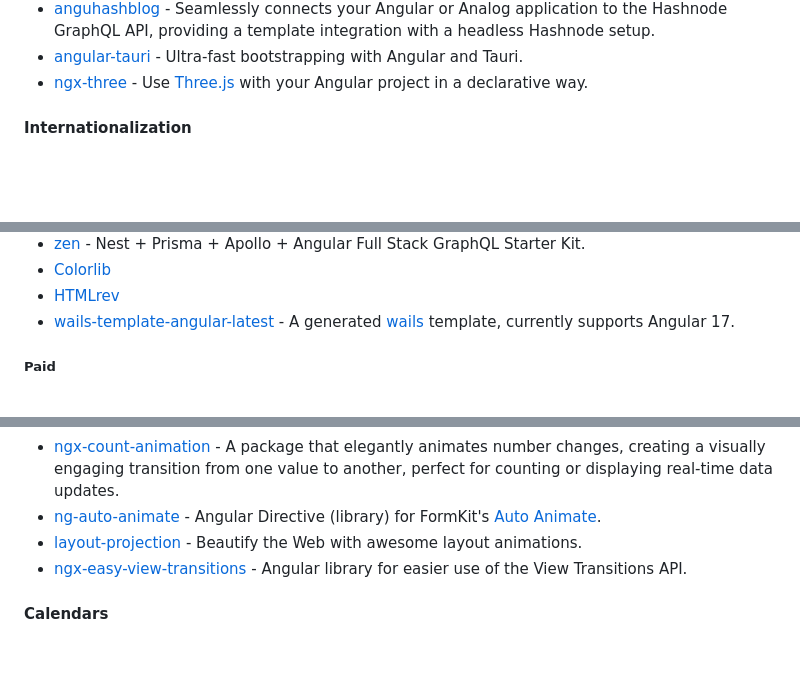
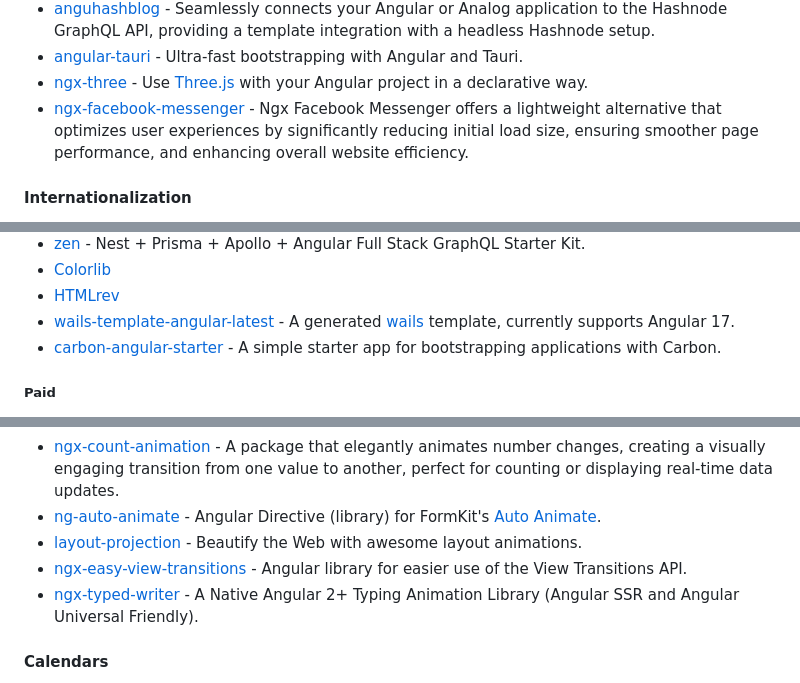
Before and after one commit to Eleven-Pigs/My-first_experience-angular-project, a Markdown page: README.md, 3 parts joined by grey strips. Drawn GitHub-style; blank space fills up the shorter version.

```diff
--- a/README.md
+++ b/README.md
@@ -497,6 +498,7 @@ become an Angular expert.
 * [anguhashblog](https://github.com/AnguHashBlog/anguhashblog) - Seamlessly connects your Angular or Analog application to the Hashnode GraphQL API, providing a template integration with a headless Hashnode setup.
 * [angular-tauri](https://github.com/maximegris/angular-tauri) - Ultra-fast bootstrapping with Angular and Tauri.
 * [ngx-three](https://github.com/demike/ngx-three) - Use [Three.js](https://threejs.org) with your Angular project in a declarative way.
+* [ngx-facebook-messenger](https://github.com/SkyZeroZx/ngx-facebook-messenger) - Ngx Facebook Messenger offers a lightweight alternative that optimizes user experiences by significantly reducing initial load size, ensuring smoother page performance, and enhancing overall website efficiency.
 
 #### Internationalization
 
@@ -563,6 +565,7 @@ become an Angular expert.
 * [Colorlib](https://colorlib.com/wp/free-angular-templates/)
 * [HTMLrev](https://htmlrev.com/free-angular-templates.html)
 * [wails-template-angular-latest](https://github.com/mJehanno/wails-template-angular-latest) - A generated [wails](https://wails.io) template, currently supports Angular 17.
+* [carbon-angular-starter](https://github.com/carbon-design-system/carbon-angular-starter) - A simple starter app for bootstrapping applications with Carbon.
 
 ##### Paid
 
@@ -639,6 +644,7 @@ become an Angular expert.
 * [ng-auto-animate](https://github.com/ajitzero/ng-auto-animate) - Angular Directive (library) for FormKit's [Auto Animate](https://auto-animate.formkit.com).
 * [layout-projection](https://github.com/Char2sGu/layout-projection) - Beautify the Web with awesome layout animations.
 * [ngx-easy-view-transitions](https://github.com/DerStimmler/ngx-easy-view-transitions) - Angular library for easier use of the View Transitions API.
+* [ngx-typed-writer](https://github.com/SkyZeroZx/ngx-typed-writer) - A Native Angular 2+ Typing Animation Library (Angular SSR and Angular Universal Friendly).
 
 #### Calendars
 
```
Also changed, not shown: other parts of README.md (+12 -1 lines).
